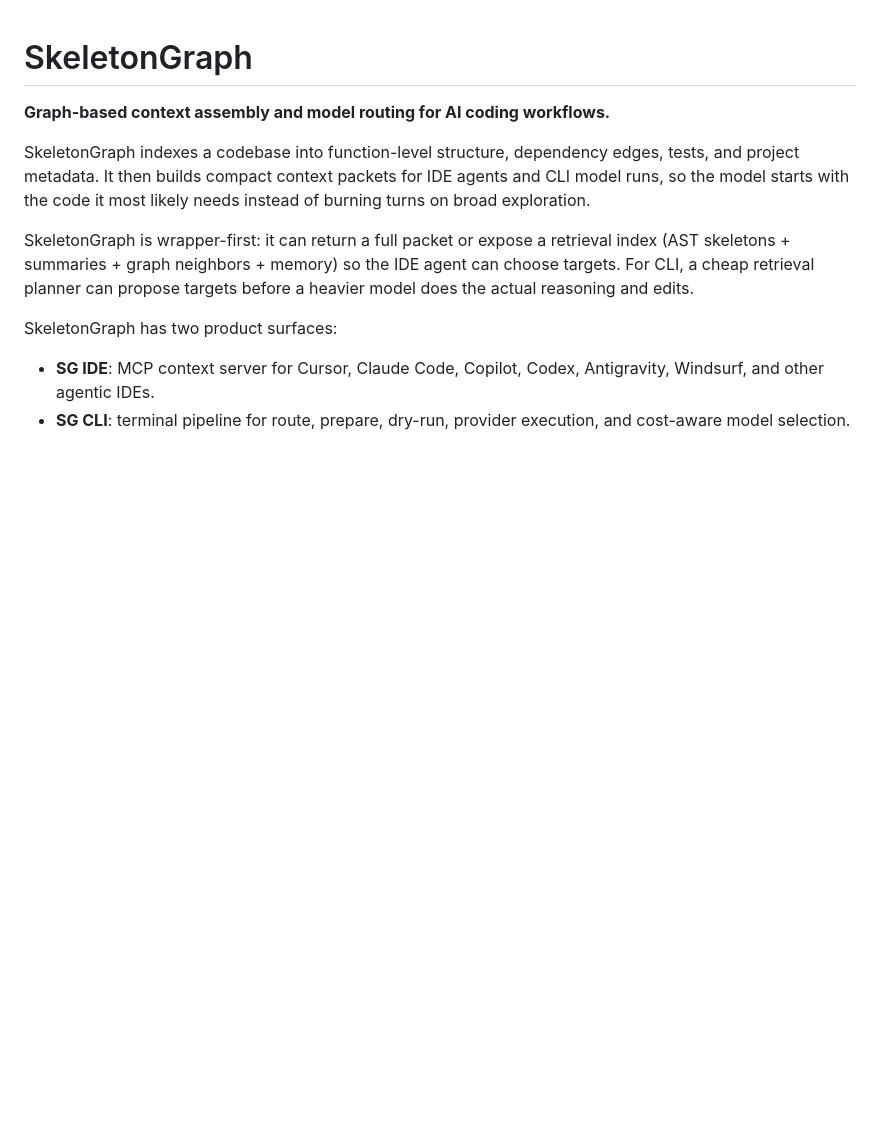
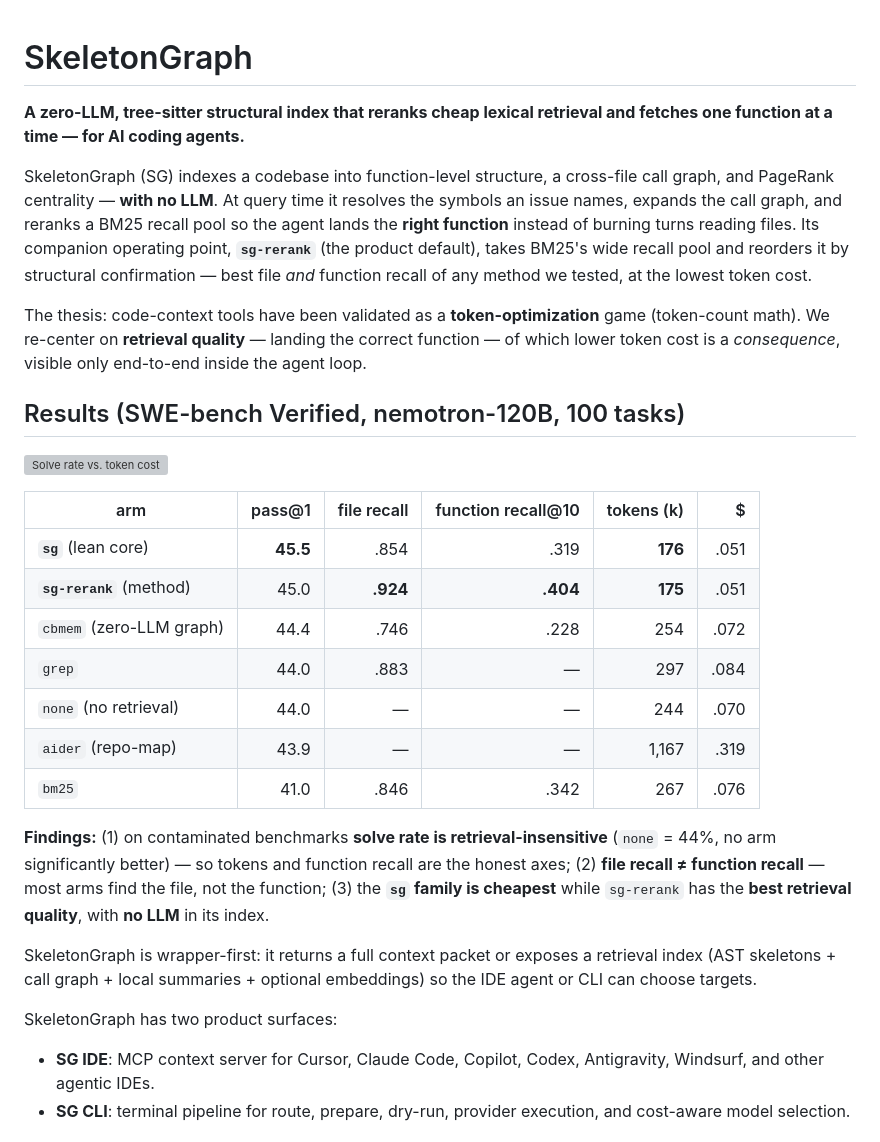
Before and after one commit to yashdoke7/skeletongraph, a Markdown page: README.md, the part around the change. Drawn GitHub-style; blank space fills up the shorter version; grey boxes are pictures that could not be loaded.

Commit message:
docs: update README
Co-Authored-By: Claude Sonnet 4.6 <noreply@anthropic.com>

```diff
--- a/README.md
+++ b/README.md
@@ -1,16 +1,44 @@
 # SkeletonGraph
 
-**Graph-based context assembly and model routing for AI coding workflows.**
+**A zero-LLM, tree-sitter structural index that reranks cheap lexical retrieval
+and fetches one function at a time — for AI coding agents.**
 
-SkeletonGraph indexes a codebase into function-level structure, dependency
-edges, tests, and project metadata. It then builds compact context packets for
-IDE agents and CLI model runs, so the model starts with the code it most likely
-needs instead of burning turns on broad exploration.
+SkeletonGraph (SG) indexes a codebase into function-level structure, a cross-file
+call graph, and PageRank centrality — **with no LLM**. At query time it resolves the
+symbols an issue names, expands the call graph, and reranks a BM25 recall pool so the
+agent lands the **right function** instead of burning turns reading files. Its
+companion operating point, **`sg-rerank`** (the product default), takes BM25's wide
+recall pool and reorders it by structural confirmation — best file *and* function
+recall of any method we tested, at the lowest token cost.
 
-SkeletonGraph is wrapper-first: it can return a full packet or expose a
-retrieval index (AST skeletons + summaries + graph neighbors + memory) so the
-IDE agent can choose targets. For CLI, a cheap retrieval planner can propose
-targets before a heavier model does the actual reasoning and edits.
+The thesis: code-context tools have been validated as a **token-optimization** game
+(token-count math). We re-center on **retrieval quality** — landing the correct
+function — of which lower token cost is a *consequence*, visible only end-to-end
+inside the agent loop.
+
+## Results (SWE-bench Verified, nemotron-120B, 100 tasks)
+
+![Solve rate vs. token cost](docs/paper/figures/fig1_pareto.png)
+
+| arm | pass@1 | file recall | function recall@10 | tokens (k) | $ |
+|---|--:|--:|--:|--:|--:|
+| **`sg`** (lean core) | **45.5** | .854 | .319 | **176** | .051 |
+| **`sg-rerank`** (method) | 45.0 | **.924** | **.404** | **175** | .051 |
+| `cbmem` (zero-LLM graph) | 44.4 | .746 | .228 | 254 | .072 |
+| `grep` | 44.0 | .883 | — | 297 | .084 |
+| `none` (no retrieval) | 44.0 | — | — | 244 | .070 |
+| `aider` (repo-map) | 43.9 | — | — | 1,167 | .319 |
+| `bm25` | 41.0 | .846 | .342 | 267 | .076 |
+
+**Findings:** (1) on contaminated benchmarks **solve rate is retrieval-insensitive**
+(`none` = 44%, no arm significantly better) — so tokens and function recall are the
+honest axes; (2) **file recall ≠ function recall** — most arms find the file, not the
+function; (3) the **`sg` family is cheapest** while `sg-rerank` has the **best retrieval
+quality**, with **no LLM** in its index.
+
+SkeletonGraph is wrapper-first: it returns a full context packet or exposes a
+retrieval index (AST skeletons + call graph + local summaries + optional embeddings)
+so the IDE agent or CLI can choose targets.
 
 SkeletonGraph has two product surfaces:
 
```
